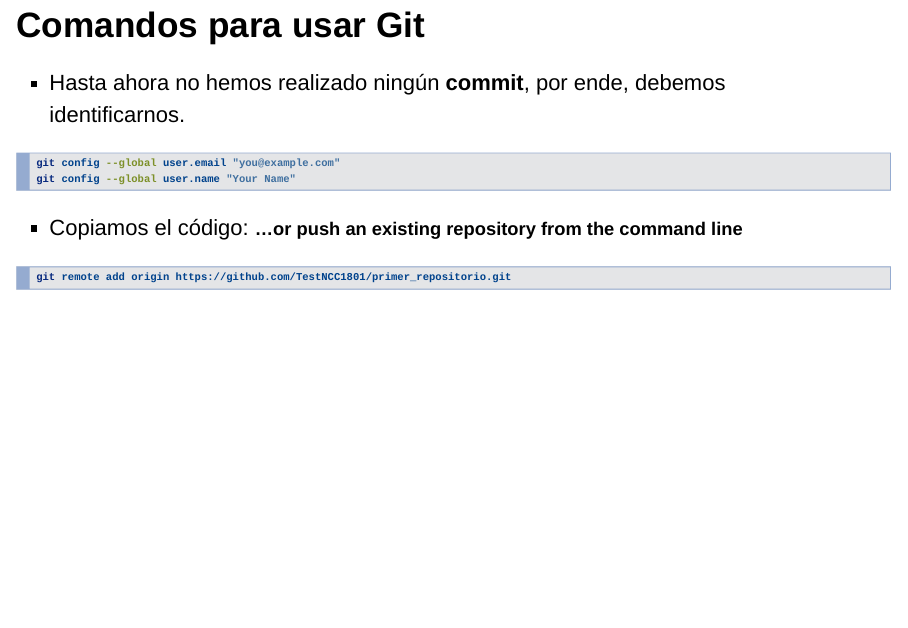
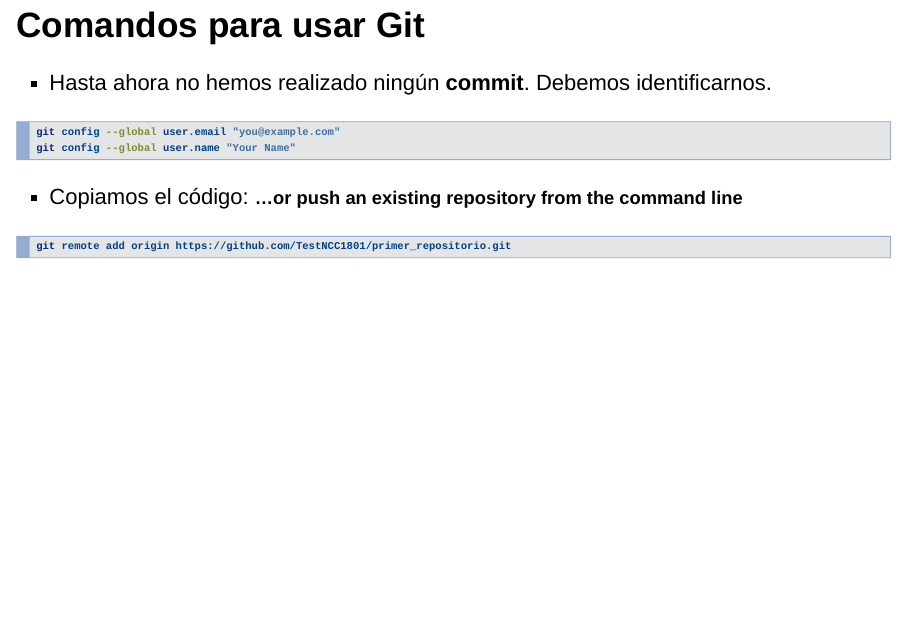
Before and after one commit to GabboCg/github_revealjs_presentation, an R Markdown document (index.Rmd): page 22 of 33 before the commit and page 22 of 34 after it. Rendered offline with R 4.5, knitr and Pandoc, with nearby package versions; drawn as Slidy slides in place of the format the file asks for; some code elsewhere in the file could not run offline.

````diff
--- a/index.Rmd
+++ b/index.Rmd
@@ -192,7 +192,7 @@
 
 ## Comandos para usar Git
 
-- Hasta ahora no hemos realizado ningún **commit**, por ende, debemos identificarnos.
+- Hasta ahora no hemos realizado ningún **commit**. Debemos identificarnos.
 
 <p class = "small">
 ```bash
````
Also changed, not shown: index.html, static/css/styles.css (line endings or trailing spaces), static/imgs/the_end.gif (added), index.Rmd (15 more changed lines).
